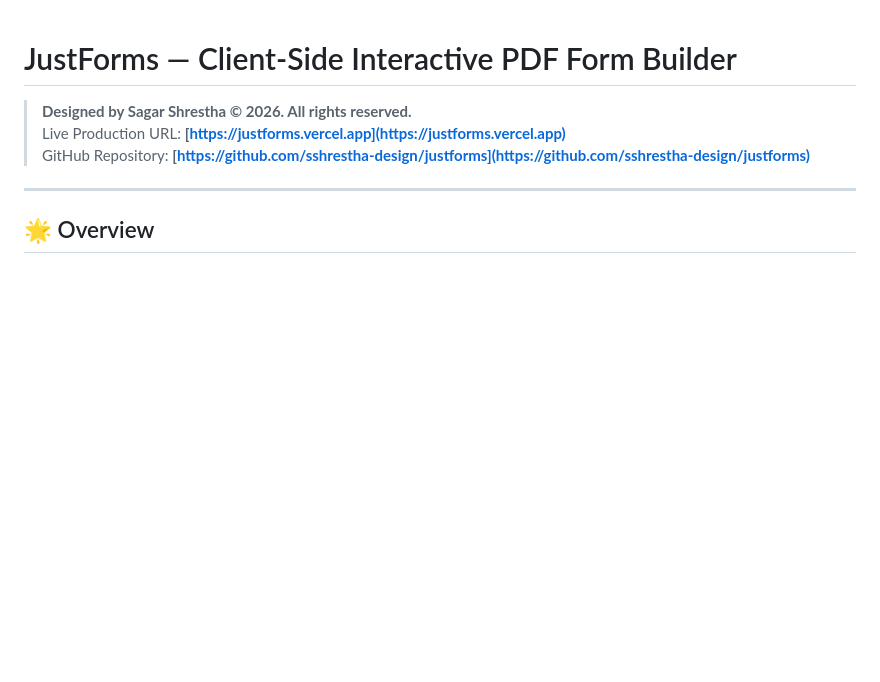
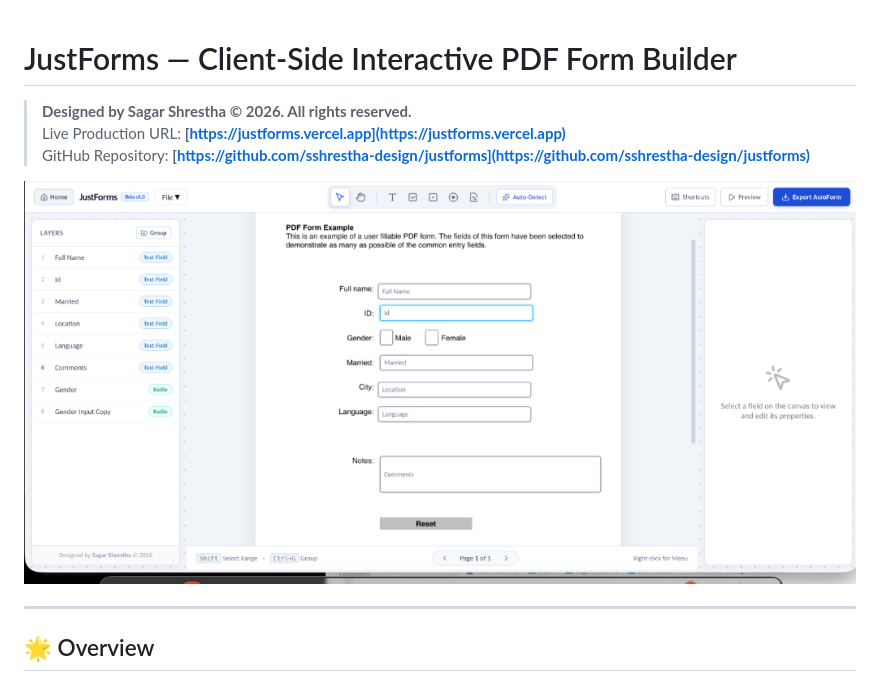
Before and after one commit to sshrestha-design/formblatt, a Markdown page: README.md, the part around the change. GitHub-like rendering; pictures changed too: assets/editor-preview.png (added); blank space fills up the shorter version.

Commit message:
docs: add editor UI screenshot preview to README

```diff
--- a/README.md
+++ b/README.md
@@ -3,6 +3,8 @@
 > **Designed by Sagar Shrestha © 2026. All rights reserved.**
 > Live Production URL: **[https://justforms.vercel.app](https://justforms.vercel.app)**
 > GitHub Repository: **[https://github.com/sshrestha-design/justforms](https://github.com/sshrestha-design/justforms)**
+
+![JustForms Interactive Editor Preview](assets/editor-preview.png)
 
 ---
 
```
